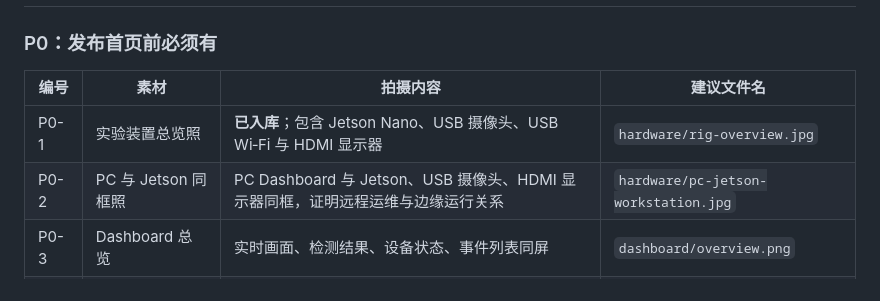
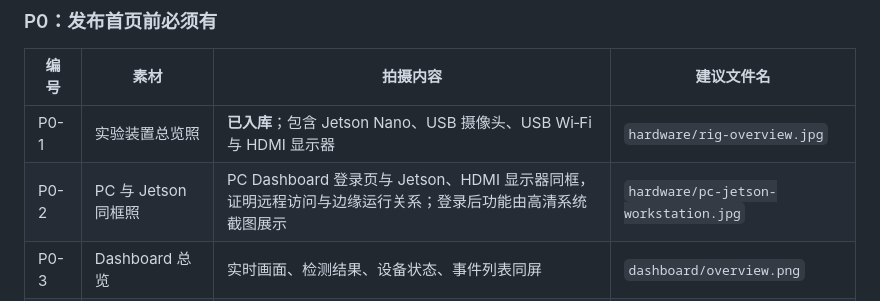
Before and after one commit to zja0011/edgesentinel-visionops, a Markdown page: docs/media-capture-guide.md, the part around the change. Rendered like a GitHub page.

```diff
--- a/docs/media-capture-guide.md
+++ b/docs/media-capture-guide.md
@@ -23,7 +23,7 @@
 | 编号 | 素材 | 拍摄内容 | 建议文件名 |
 | --- | --- | --- | --- |
 | P0-1 | 实验装置总览照 | **已入库**；包含 Jetson Nano、USB 摄像头、USB Wi‑Fi 与 HDMI 显示器 | `hardware/rig-overview.jpg` |
-| P0-2 | PC 与 Jetson 同框照 | PC Dashboard 与 Jetson、USB 摄像头、HDMI 显示器同框，证明远程运维与边缘运行关系 | `hardware/pc-jetson-workstation.jpg` |
+| P0-2 | PC 与 Jetson 同框照 | PC Dashboard 登录页与 Jetson、HDMI 显示器同框，证明远程访问与边缘运行关系；登录后功能由高清系统截图展示 | `hardware/pc-jetson-workstation.jpg` |
 | P0-3 | Dashboard 总览 | 实时画面、检测结果、设备状态、事件列表同屏 | `dashboard/overview.png` |
 | P0-4 | Agent Workbench | 用户问题、工具选择、风险等级、执行步骤和脱敏 Trace | `dashboard/agent-workbench.png` |
 | P0-5 | 事件证据闭环 | 事件详情、before/after 证据和 SHA-256 校验结果 | `events/evidence-chain.png` |
```
Also changed, not shown: docs/media/shot-checklist.md (+10 -10 lines).
